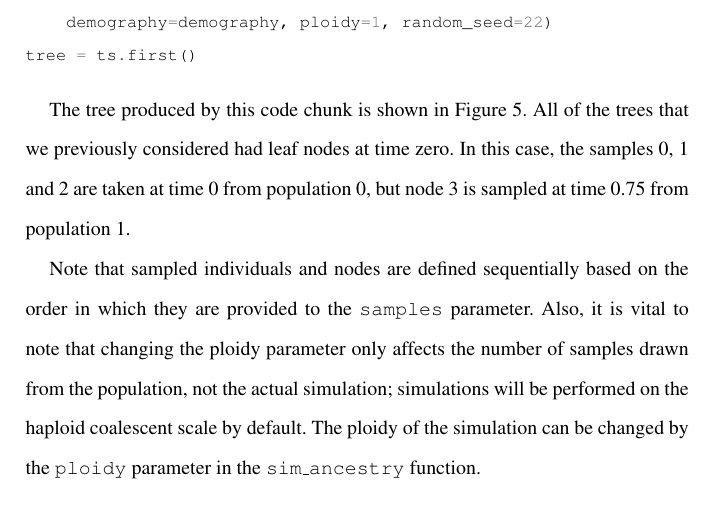
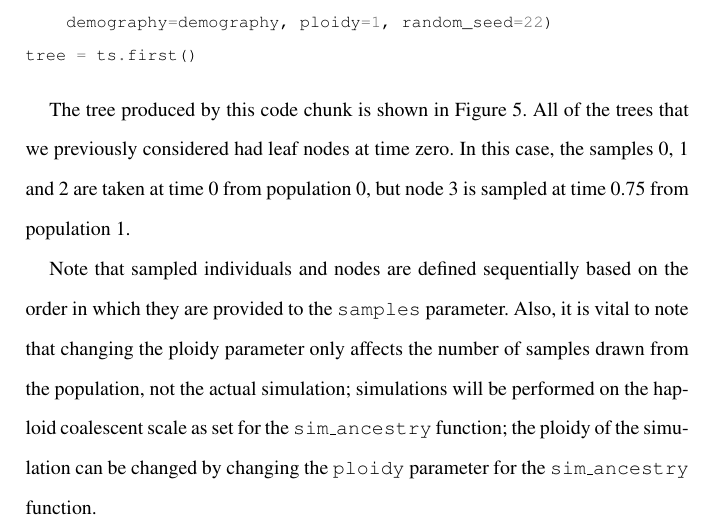
Before and after one commit to jeromekelleher/spg-chapter, a LaTeX document (chapter.tex): part of page 28 of 73, cut so that both start at the same text. Compiled offline with pdfLaTeX.

Commit message:
clarify default ploidy

```diff
--- a/chapter.tex
+++ b/chapter.tex
@@ -919,8 +919,8 @@ Note that sampled individuals and nodes are defined sequentially based
 on the order in which they are provided to the \texttt{samples} parameter. Also, it is vital
 to note that changing the ploidy parameter only affects the number of samples drawn from
 the population, not the actual simulation; simulations will be performed on the
-haploid coalescent scale by default. The ploidy of the simulation can be changed by the
-\texttt{ploidy} parameter in the \texttt{sim\_ancestry} function.
+haploid coalescent scale as set for the \texttt{sim\_ancestry} function; the ploidy of the simulation can be changed by changing the
+\texttt{ploidy} parameter for the \texttt{sim\_ancestry} function.
 
 
 \subsection{Recombination}\label{recombination}
```
